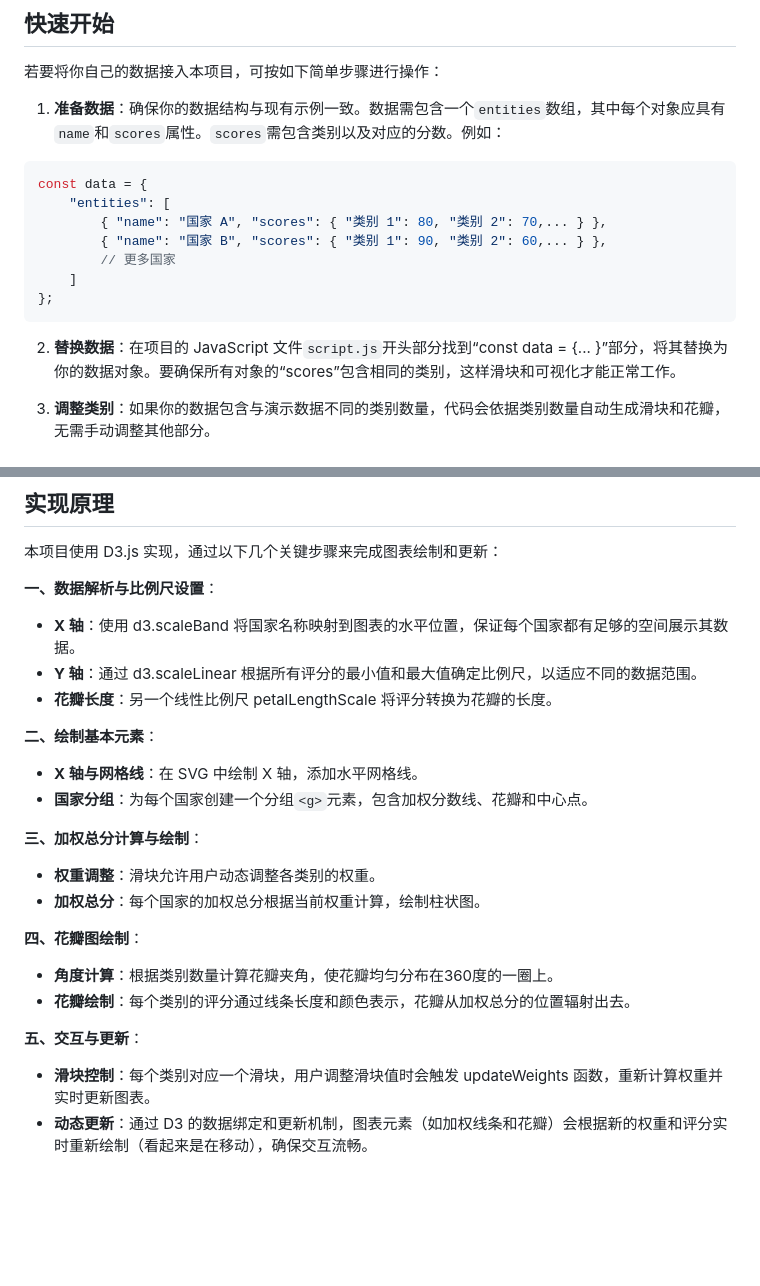
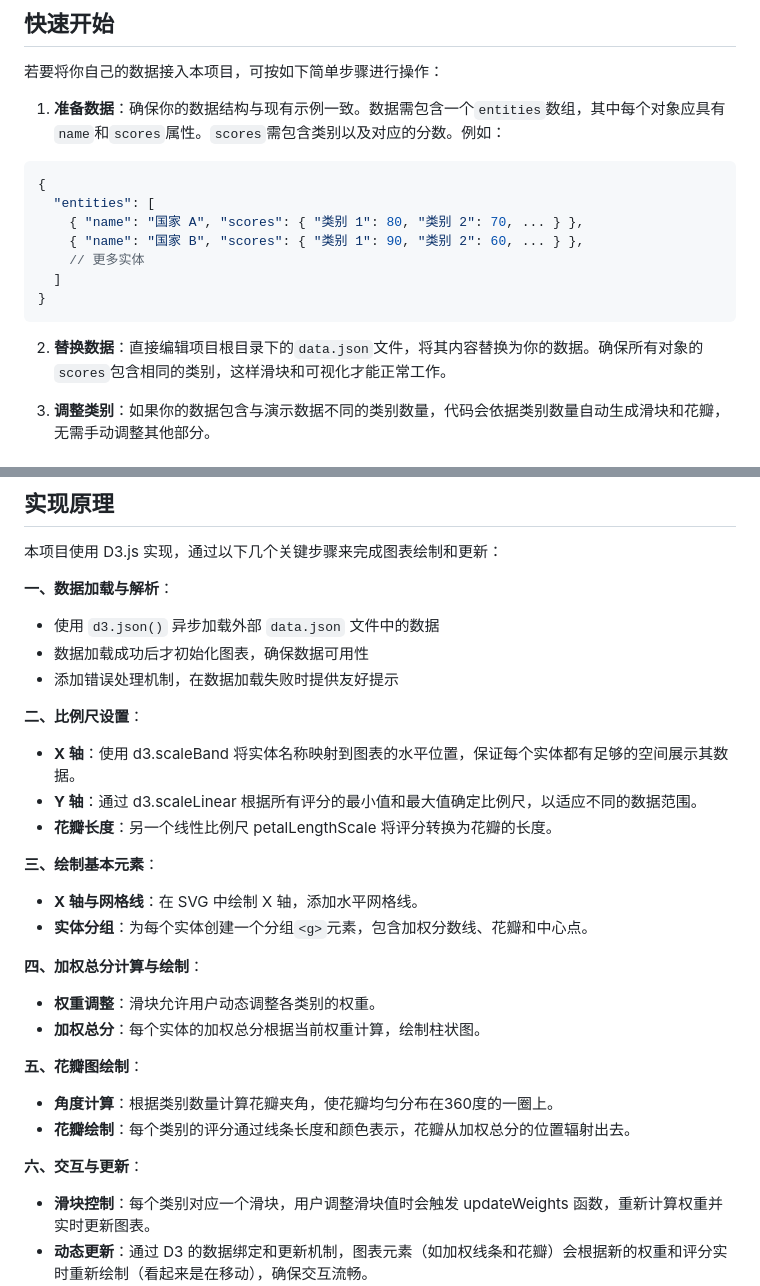
Before and after one commit to tianze-hou/weighted-flower-chart, a Markdown page: README.md, 2 parts joined by grey strips. GitHub-like rendering; blank space fills up the shorter version.

Commit message:
chore: Update README.md

````diff
--- a/README.md
+++ b/README.md
@@ -10,17 +10,17 @@
 
 1. **准备数据**：确保你的数据结构与现有示例一致。数据需包含一个`entities`数组，其中每个对象应具有`name`和`scores`属性。`scores`需包含类别以及对应的分数。例如：
 
-```javascript
-const data = {
-    "entities": [
-        { "name": "国家 A", "scores": { "类别 1": 80, "类别 2": 70,... } },
-        { "name": "国家 B", "scores": { "类别 1": 90, "类别 2": 60,... } },
-        // 更多国家
-    ]
-};
+```json
+{
+  "entities": [
+    { "name": "国家 A", "scores": { "类别 1": 80, "类别 2": 70, ... } },
+    { "name": "国家 B", "scores": { "类别 1": 90, "类别 2": 60, ... } },
+    // 更多实体
+  ]
+}
 ```
 
-2. **替换数据**：在项目的 JavaScript 文件`script.js`开头部分找到“const data = {... }”部分，将其替换为你的数据对象。要确保所有对象的“scores”包含相同的类别，这样滑块和可视化才能正常工作。
+2. **替换数据**：直接编辑项目根目录下的`data.json`文件，将其内容替换为你的数据。确保所有对象的`scores`包含相同的类别，这样滑块和可视化才能正常工作。
 
 3. **调整类别**：如果你的数据包含与演示数据不同的类别数量，代码会依据类别数量自动生成滑块和花瓣，无需手动调整其他部分。
 
@@ -66,24 +66,29 @@ const data = {
 ## 实现原理
 本项目使用 D3.js 实现，通过以下几个关键步骤来完成图表绘制和更新：
 
-**一、数据解析与比例尺设置**：
- - **X 轴**：使用 d3.scaleBand 将国家名称映射到图表的水平位置，保证每个国家都有足够的空间展示其数据。
+**一、数据加载与解析**：
+ - 使用 `d3.json()` 异步加载外部 `data.json` 文件中的数据
+ - 数据加载成功后才初始化图表，确保数据可用性
+ - 添加错误处理机制，在数据加载失败时提供友好提示
+
+**二、比例尺设置**：
+ - **X 轴**：使用 d3.scaleBand 将实体名称映射到图表的水平位置，保证每个实体都有足够的空间展示其数据。
  - **Y 轴**：通过 d3.scaleLinear 根据所有评分的最小值和最大值确定比例尺，以适应不同的数据范围。
  - **花瓣长度**：另一个线性比例尺 petalLengthScale 将评分转换为花瓣的长度。
 
-**二、绘制基本元素**：
+**三、绘制基本元素**：
  - **X 轴与网格线**：在 SVG 中绘制 X 轴，添加水平网格线。
- - **国家分组**：为每个国家创建一个分组`<g>`元素，包含加权分数线、花瓣和中心点。
+ - **实体分组**：为每个实体创建一个分组`<g>`元素，包含加权分数线、花瓣和中心点。
 
-**三、加权总分计算与绘制**：
+**四、加权总分计算与绘制**：
  - **权重调整**：滑块允许用户动态调整各类别的权重。
- - **加权总分**：每个国家的加权总分根据当前权重计算，绘制柱状图。
+ - **加权总分**：每个实体的加权总分根据当前权重计算，绘制柱状图。
 
-**四、花瓣图绘制**：
+**五、花瓣图绘制**：
  - **角度计算**：根据类别数量计算花瓣夹角，使花瓣均匀分布在360度的一圈上。
  - **花瓣绘制**：每个类别的评分通过线条长度和颜色表示，花瓣从加权总分的位置辐射出去。
 
-**五、交互与更新**：
+**六、交互与更新**：
  - **滑块控制**：每个类别对应一个滑块，用户调整滑块值时会触发 updateWeights 函数，重新计算权重并实时更新图表。
  - **动态更新**：通过 D3 的数据绑定和更新机制，图表元素（如加权线条和花瓣）会根据新的权重和评分实时重新绘制（看起来是在移动），确保交互流畅。
 
````
